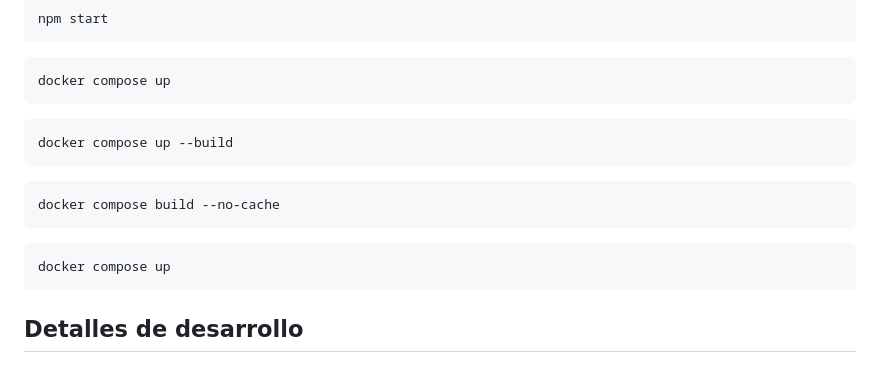
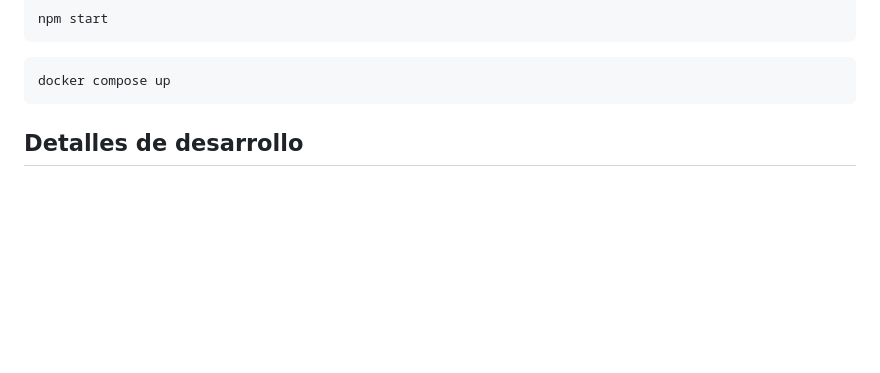
Before and after one commit to dgonzalezt2/dgonzalez2-st0263, a Markdown page: README.md, the part around the change. Rendered like a GitHub page; blank space fills up the shorter version.

````diff
--- a/README.md
+++ b/README.md
@@ -62,15 +62,7 @@ npm start
 ```bash
 docker compose up
 ```
-```bash
-docker compose up --build
-```
-```bash
-docker compose build --no-cache
-```
-```bash
-docker compose up
-```
+
 ## Detalles de desarrollo
 
 ### Configuración de parámetros del proyecto
````
